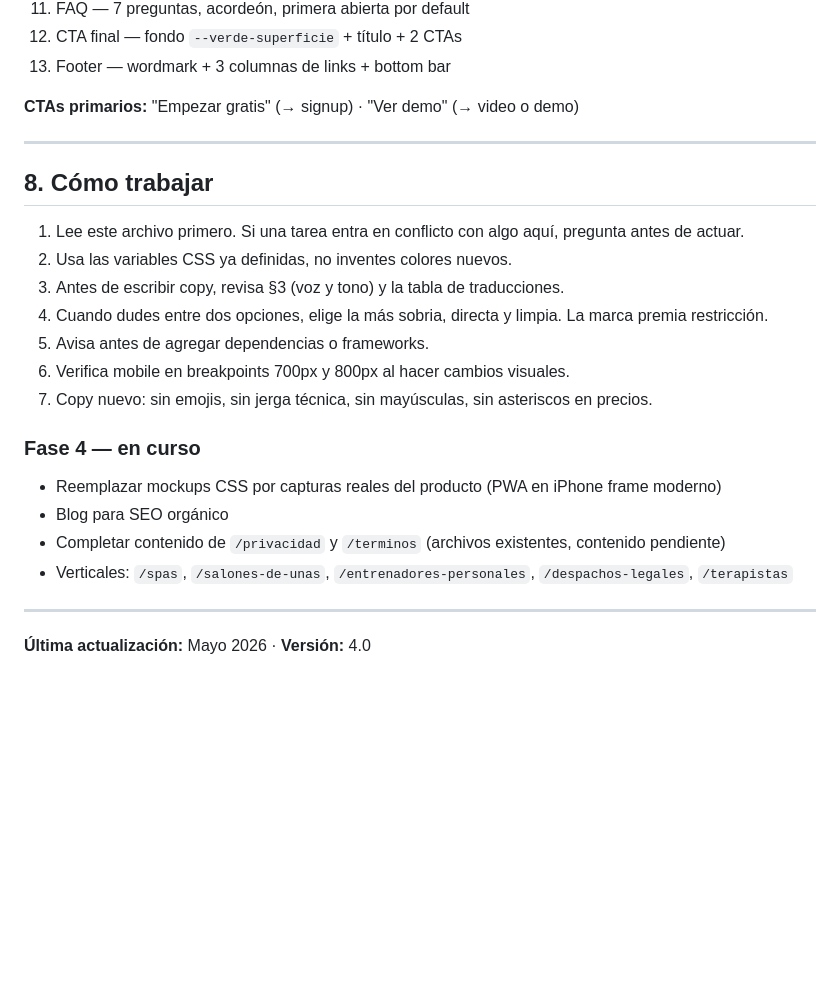
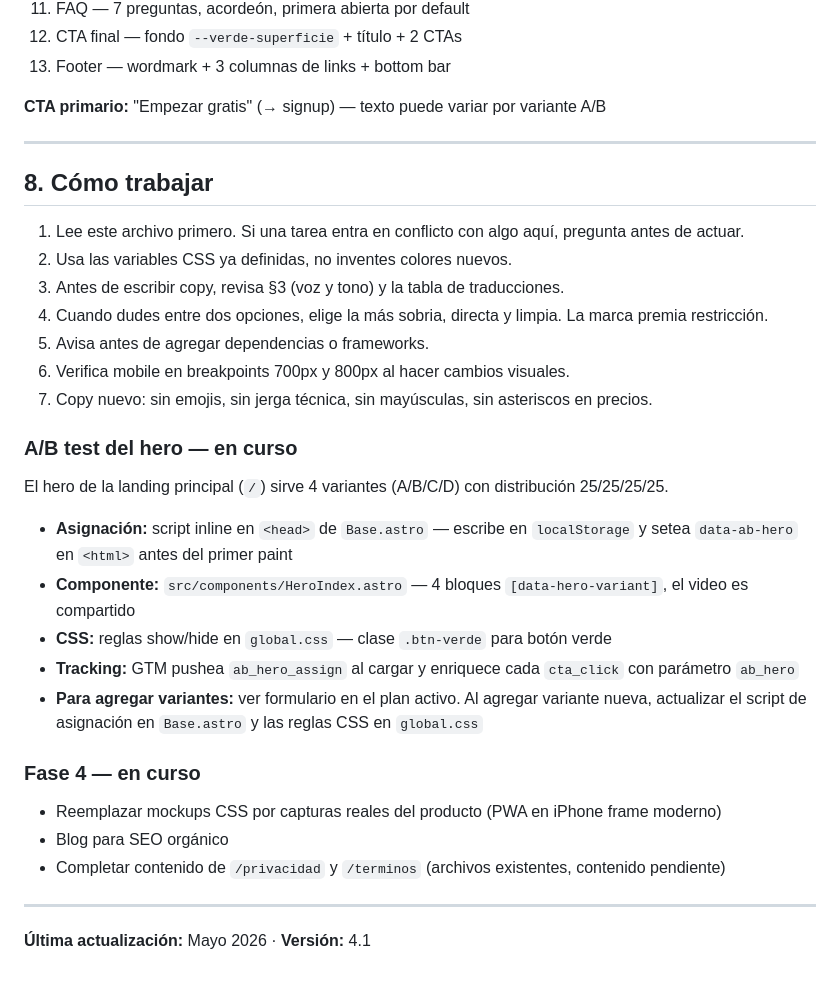
Before and after one commit to eugeniocez/agendallena-mx, a Markdown page: CLAUDE.md, the part around one of its changes. Rendered like a GitHub page; blank space fills up the shorter version.

```diff
--- a/CLAUDE.md
+++ b/CLAUDE.md
@@ -364,7 +372,7 @@ Las landings de verticales usan el mismo template, cambiando solo el copy del he
 12. CTA final — fondo `--verde-superficie` + título + 2 CTAs
 13. Footer — wordmark + 3 columnas de links + bottom bar
 
-**CTAs primarios:** "Empezar gratis" (→ signup) · "Ver demo" (→ video o demo)
+**CTA primario:** "Empezar gratis" (→ signup) — texto puede variar por variante A/B
 
 ---
 
@@ -378,13 +386,22 @@ Las landings de verticales usan el mismo template, cambiando solo el copy del he
 6. Verifica mobile en breakpoints 700px y 800px al hacer cambios visuales.
 7. Copy nuevo: sin emojis, sin jerga técnica, sin mayúsculas, sin asteriscos en precios.
 
+### A/B test del hero — en curso
+
+El hero de la landing principal (`/`) sirve 4 variantes (A/B/C/D) con distribución 25/25/25/25.
+
+- **Asignación:** script inline en `<head>` de `Base.astro` — escribe en `localStorage` y setea `data-ab-hero` en `<html>` antes del primer paint
+- **Componente:** `src/components/HeroIndex.astro` — 4 bloques `[data-hero-variant]`, el video es compartido
+- **CSS:** reglas show/hide en `global.css` — clase `.btn-verde` para botón verde
+- **Tracking:** GTM pushea `ab_hero_assign` al cargar y enriquece cada `cta_click` con parámetro `ab_hero`
+- **Para agregar variantes:** ver formulario en el plan activo. Al agregar variante nueva, actualizar el script de asignación en `Base.astro` y las reglas CSS en `global.css`
+
 ### Fase 4 — en curso
 
 - Reemplazar mockups CSS por capturas reales del producto (PWA en iPhone frame moderno)
 - Blog para SEO orgánico
 - Completar contenido de `/privacidad` y `/terminos` (archivos existentes, contenido pendiente)
-- Verticales: `/spas`, `/salones-de-unas`, `/entrenadores-personales`, `/despachos-legales`, `/terapistas`
 
 ---
 
-**Última actualización:** Mayo 2026 · **Versión:** 4.0
+**Última actualización:** Mayo 2026 · **Versión:** 4.1
```
Also changed, not shown: other parts of CLAUDE.md (+27 -19 lines).
